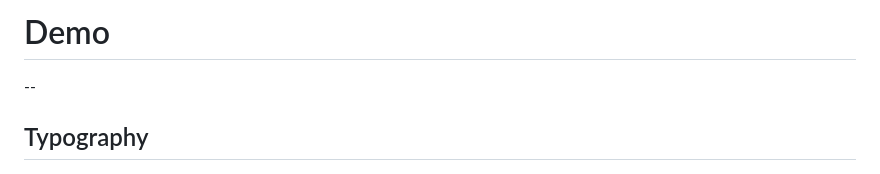
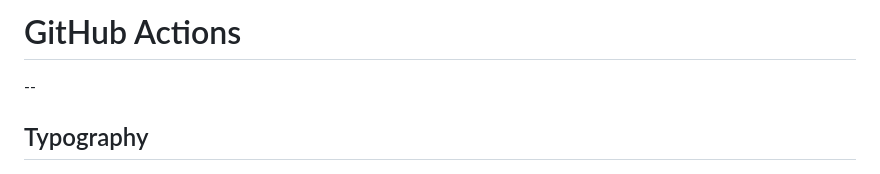
Before and after one commit to rhabichl/RevealJs, a Markdown page: slides.md, the part around the change. GitHub-like rendering.

```diff
--- a/slides.md
+++ b/slides.md
@@ -1,4 +1,4 @@
-# Demo
+# GitHub Actions
 
 --
 
```
